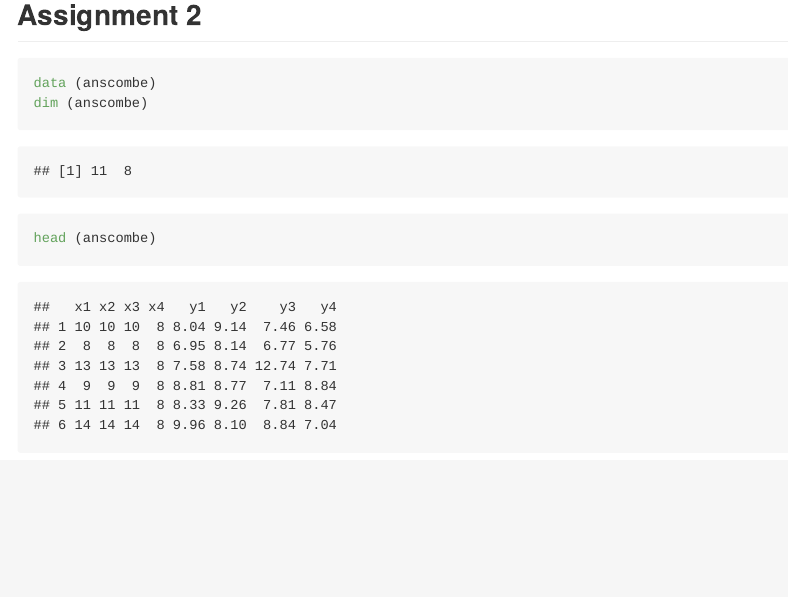
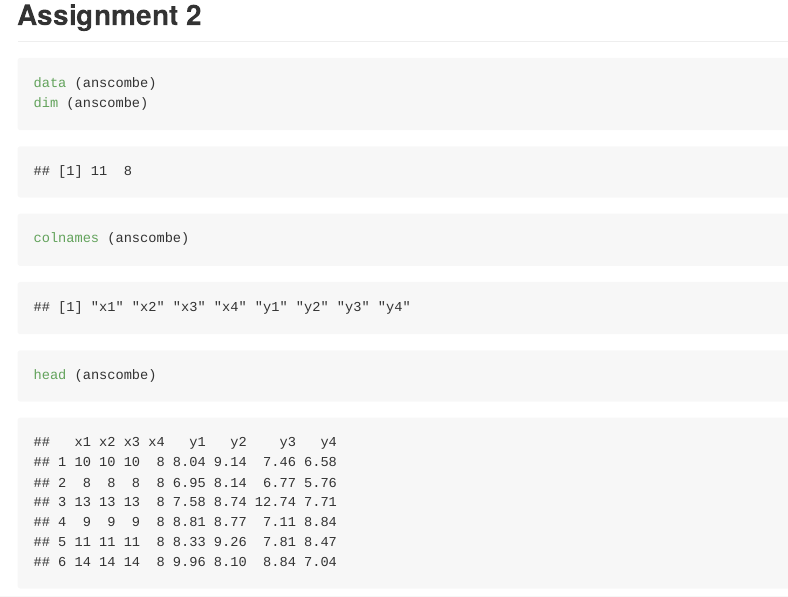
Before and after one commit to GiraffeFace/Mini-Assignments, an R Markdown document (README.Rmd): the page in a window 1100 px wide, from 320 px down. The pictures show the output file README.md that the author committed with the source, drawn offline in the style of GitHub.

Commit message:
Small Edit - Final for Assign 2

```diff
--- a/README.Rmd
+++ b/README.Rmd
@@ -18,6 +18,7 @@ output: github_document
 
 data (anscombe)
 dim (anscombe)
+colnames (anscombe)
 head (anscombe)
 tail (anscombe)
 summary (anscombe)
```
Also changed, not shown: README.md.
